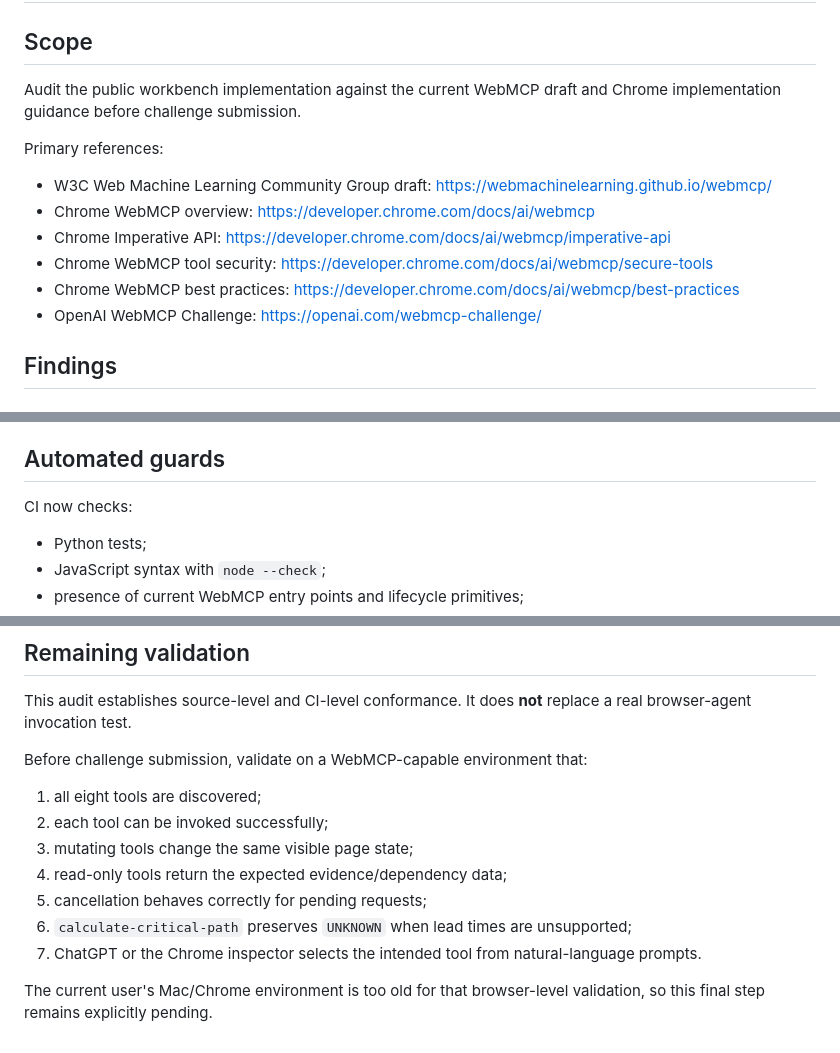
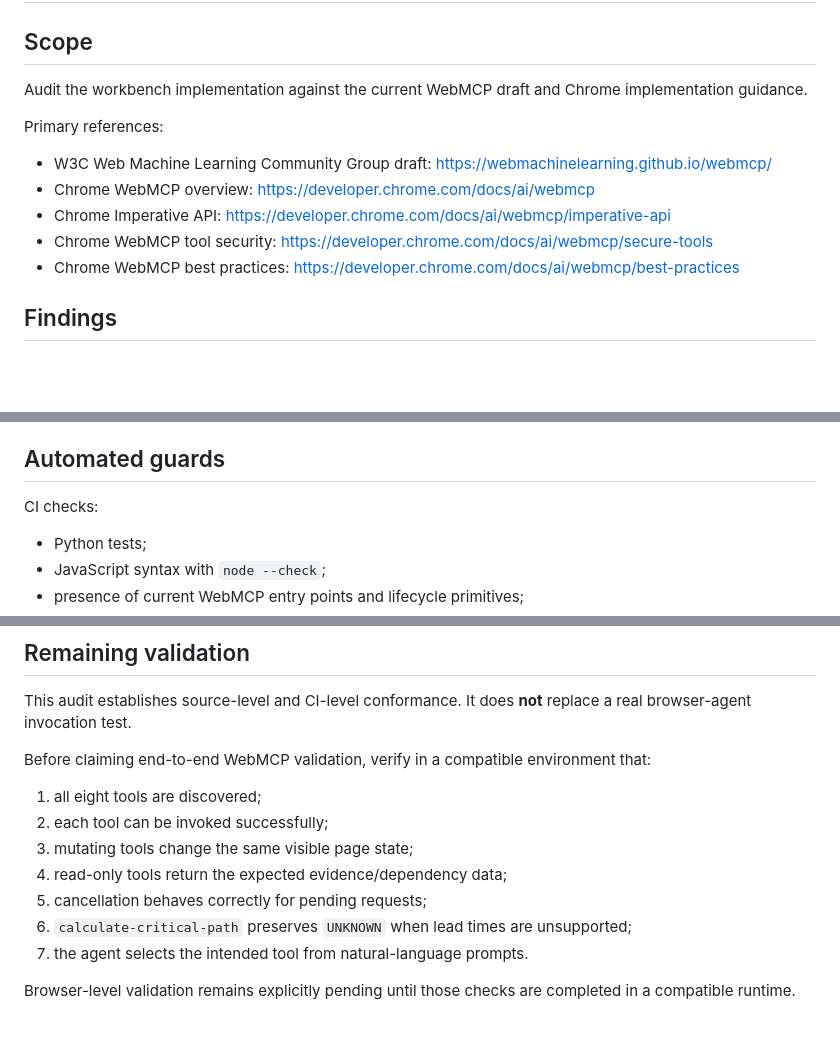
Before and after one commit to nandagomesagi/ai-systems-capacity-engine, a Markdown page: docs/WEBMCP_AUDIT.md, 3 parts joined by grey strips. GitHub-like rendering; blank space fills up the shorter version.

Commit message:
Remove challenge and personal-environment references from audit

```diff
--- a/docs/WEBMCP_AUDIT.md
+++ b/docs/WEBMCP_AUDIT.md
@@ -2,7 +2,7 @@
 
 ## Scope
 
-Audit the public workbench implementation against the current WebMCP draft and Chrome implementation guidance before challenge submission.
+Audit the workbench implementation against the current WebMCP draft and Chrome implementation guidance.
 
 Primary references:
 
@@ -11,7 +11,6 @@ Primary references:
 - Chrome Imperative API: https://developer.chrome.com/docs/ai/webmcp/imperative-api
 - Chrome WebMCP tool security: https://developer.chrome.com/docs/ai/webmcp/secure-tools
 - Chrome WebMCP best practices: https://developer.chrome.com/docs/ai/webmcp/best-practices
-- OpenAI WebMCP Challenge: https://openai.com/webmcp-challenge/
 
 ## Findings
 
@@ -75,7 +74,7 @@ The longest tool name was shortened from `calculate-project-critical-path` to `c
 
 ## Automated guards
 
-CI now checks:
+CI checks:
 
 - Python tests;
 - JavaScript syntax with `node --check`;
@@ -91,7 +90,7 @@ CI now checks:
 
 This audit establishes source-level and CI-level conformance. It does **not** replace a real browser-agent invocation test.
 
-Before challenge submission, validate on a WebMCP-capable environment that:
+Before claiming end-to-end WebMCP validation, verify in a compatible environment that:
 
 1. all eight tools are discovered;
 2. each tool can be invoked successfully;
@@ -99,6 +98,6 @@ Before challenge submission, validate on a WebMCP-capable environment that:
 4. read-only tools return the expected evidence/dependency data;
 5. cancellation behaves correctly for pending requests;
 6. `calculate-critical-path` preserves `UNKNOWN` when lead times are unsupported;
-7. ChatGPT or the Chrome inspector selects the intended tool from natural-language prompts.
+7. the agent selects the intended tool from natural-language prompts.
 
-The current user's Mac/Chrome environment is too old for that browser-level validation, so this final step remains explicitly pending.
+Browser-level validation remains explicitly pending until those checks are completed in a compatible runtime.
```
